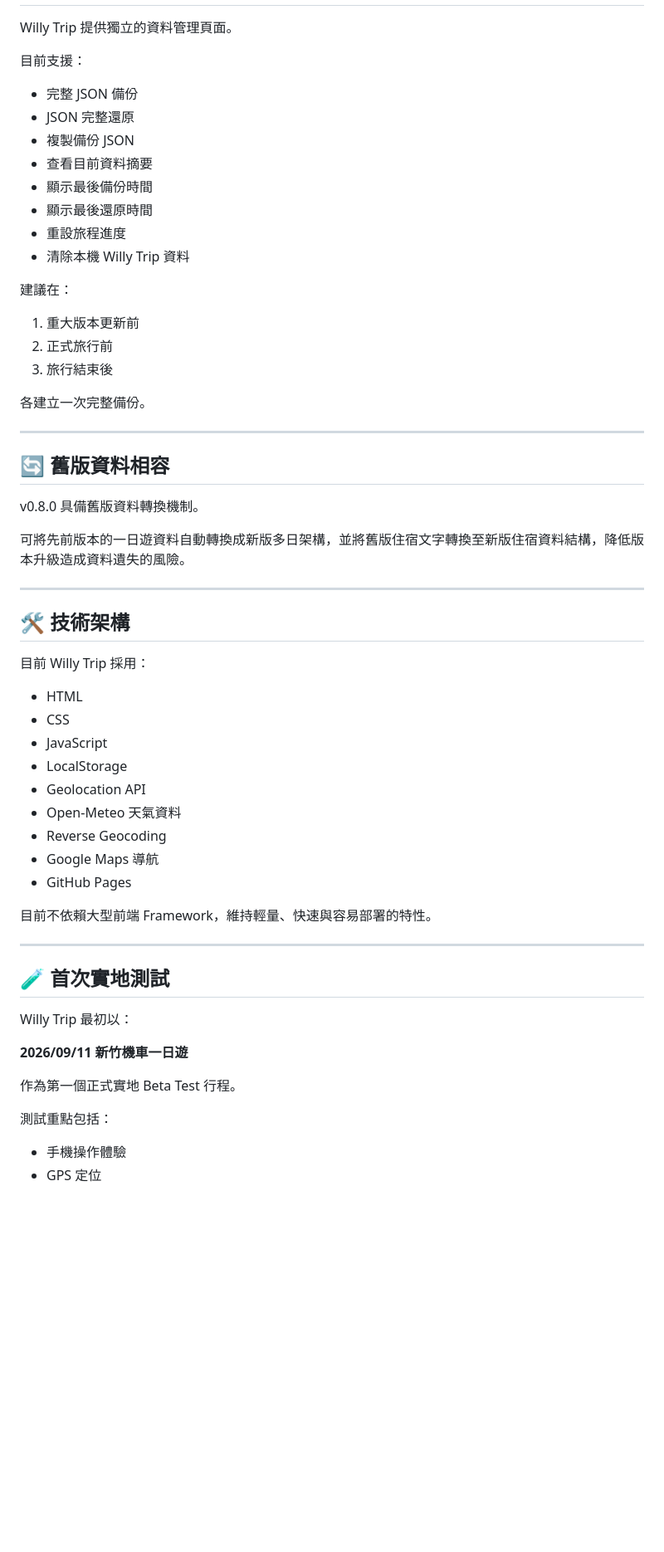
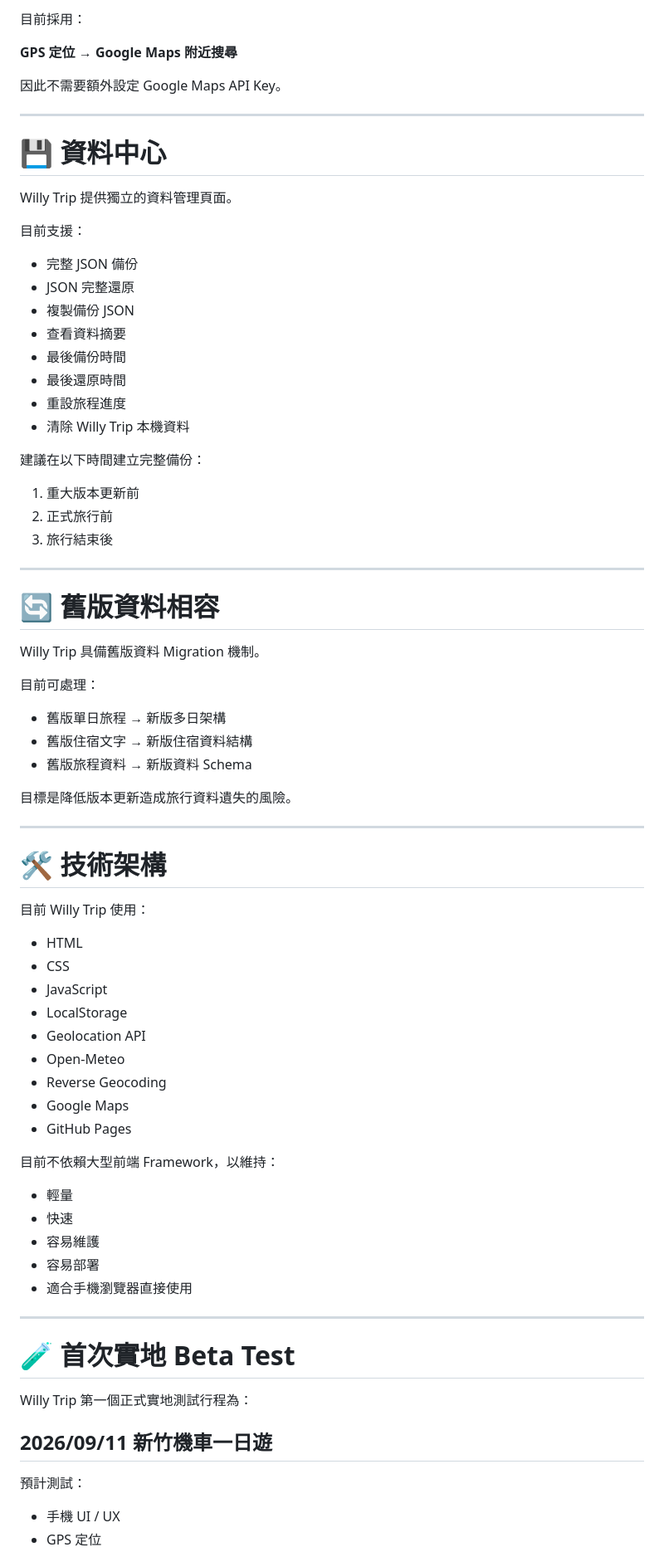
Before and after one commit to WSOFT0628/willy-trip, a Markdown page: README.md, the part around one of its changes. Shown at 83% size. Drawn GitHub-style; blank space fills up the shorter version.

```diff
--- a/README.md
+++ b/README.md
@@ -137,3 +228,12 @@ v0.8.0 起，住宿不再只是一般文字備註，而是正式的旅行資料
+目前採用：
+
+**GPS 定位 → Google Maps 附近搜尋**
+
+因此不需要額外設定 Google Maps API Key。
+
+------------------------------------------------------------------------
+
+# 💾 資料中心
 
 Willy Trip 提供獨立的資料管理頁面。
 
@@ -142,57 +242,65 @@ Willy Trip 提供獨立的資料管理頁面。
 -   完整 JSON 備份
 -   JSON 完整還原
 -   複製備份 JSON
--   查看目前資料摘要
--   顯示最後備份時間
--   顯示最後還原時間
+-   查看資料摘要
+-   最後備份時間
+-   最後還原時間
 -   重設旅程進度
--   清除本機 Willy Trip 資料
+-   清除 Willy Trip 本機資料
 
-建議在：
+建議在以下時間建立完整備份：
 
 1.  重大版本更新前
 2.  正式旅行前
 3.  旅行結束後
 
-各建立一次完整備份。
+------------------------------------------------------------------------
+
+# 🔄 舊版資料相容
+
+Willy Trip 具備舊版資料 Migration 機制。
+
+目前可處理：
+
+-   舊版單日旅程 → 新版多日架構
+-   舊版住宿文字 → 新版住宿資料結構
+-   舊版旅程資料 → 新版資料 Schema
+
+目標是降低版本更新造成旅行資料遺失的風險。
 
 ------------------------------------------------------------------------
 
-## 🔄 舊版資料相容
+# 🛠️ 技術架構
 
-v0.8.0 具備舊版資料轉換機制。
-
-可將先前版本的一日遊資料自動轉換成新版多日架構，並將舊版住宿文字轉換至新版住宿資料結構，降低版本升級造成資料遺失的風險。
-
-------------------------------------------------------------------------
-
-## 🛠️ 技術架構
-
-目前 Willy Trip 採用：
+目前 Willy Trip 使用：
 
 -   HTML
 -   CSS
 -   JavaScript
 -   LocalStorage
 -   Geolocation API
--   Open-Meteo 天氣資料
+-   Open-Meteo
 -   Reverse Geocoding
--   Google Maps 導航
+-   Google Maps
 -   GitHub Pages
 
-目前不依賴大型前端 Framework，維持輕量、快速與容易部署的特性。
+目前不依賴大型前端 Framework，以維持：
+
+-   輕量
+-   快速
+-   容易維護
+-   容易部署
+-   適合手機瀏覽器直接使用
 
 ------------------------------------------------------------------------
 
-## 🧪 首次實地測試
+# 🧪 首次實地 Beta Test
 
-Willy Trip 最初以：
+Willy Trip 第一個正式實地測試行程為：
 
-**2026/09/11 新竹機車一日遊**
+## 2026/09/11 新竹機車一日遊
 
-作為第一個正式實地 Beta Test 行程。
+預計測試：
 
-測試重點包括：
-
--   手機操作體驗
+-   手機 UI / UX
 -   GPS 定位
```
Also changed, not shown: other parts of README.md (+184 -71 lines).
